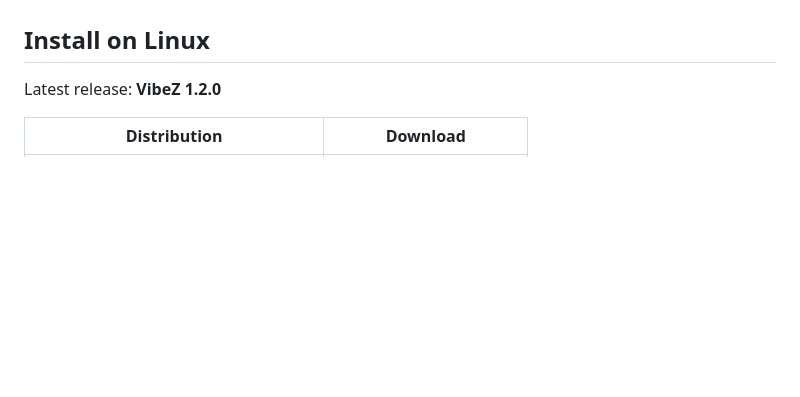
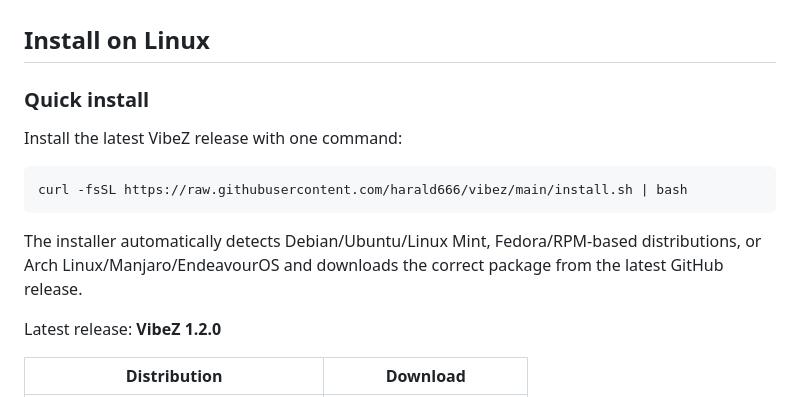
Before and after one commit to harald666/vibez, a Markdown page: README.md, the part around the change. Drawn GitHub-style; blank space fills up the shorter version.

Commit message:
Add one-line curl installation

````diff
--- a/README.md
+++ b/README.md
@@ -14,6 +14,16 @@ A simple Linux desktop client for [Mistral Vibe](https://vibe.mistral.ai/). Vibe
 - Checks for new GitHub releases automatically in installed versions.
 
 ## Install on Linux
+
+### Quick install
+
+Install the latest VibeZ release with one command:
+
+```bash
+curl -fsSL https://raw.githubusercontent.com/harald666/vibez/main/install.sh | bash
+```
+
+The installer automatically detects Debian/Ubuntu/Linux Mint, Fedora/RPM-based distributions, or Arch Linux/Manjaro/EndeavourOS and downloads the correct package from the latest GitHub release.
 
 Latest release: **VibeZ 1.2.0**
 
````
